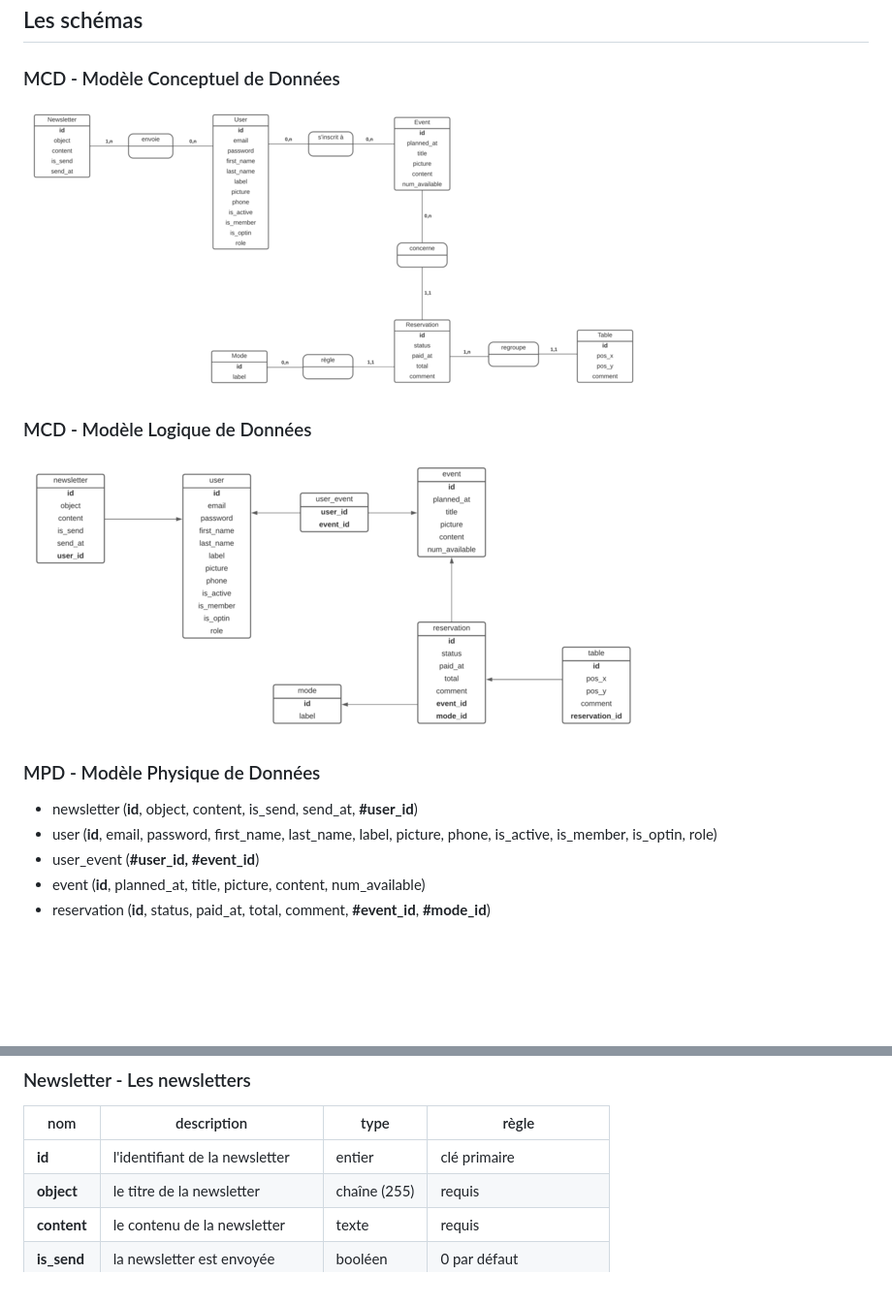
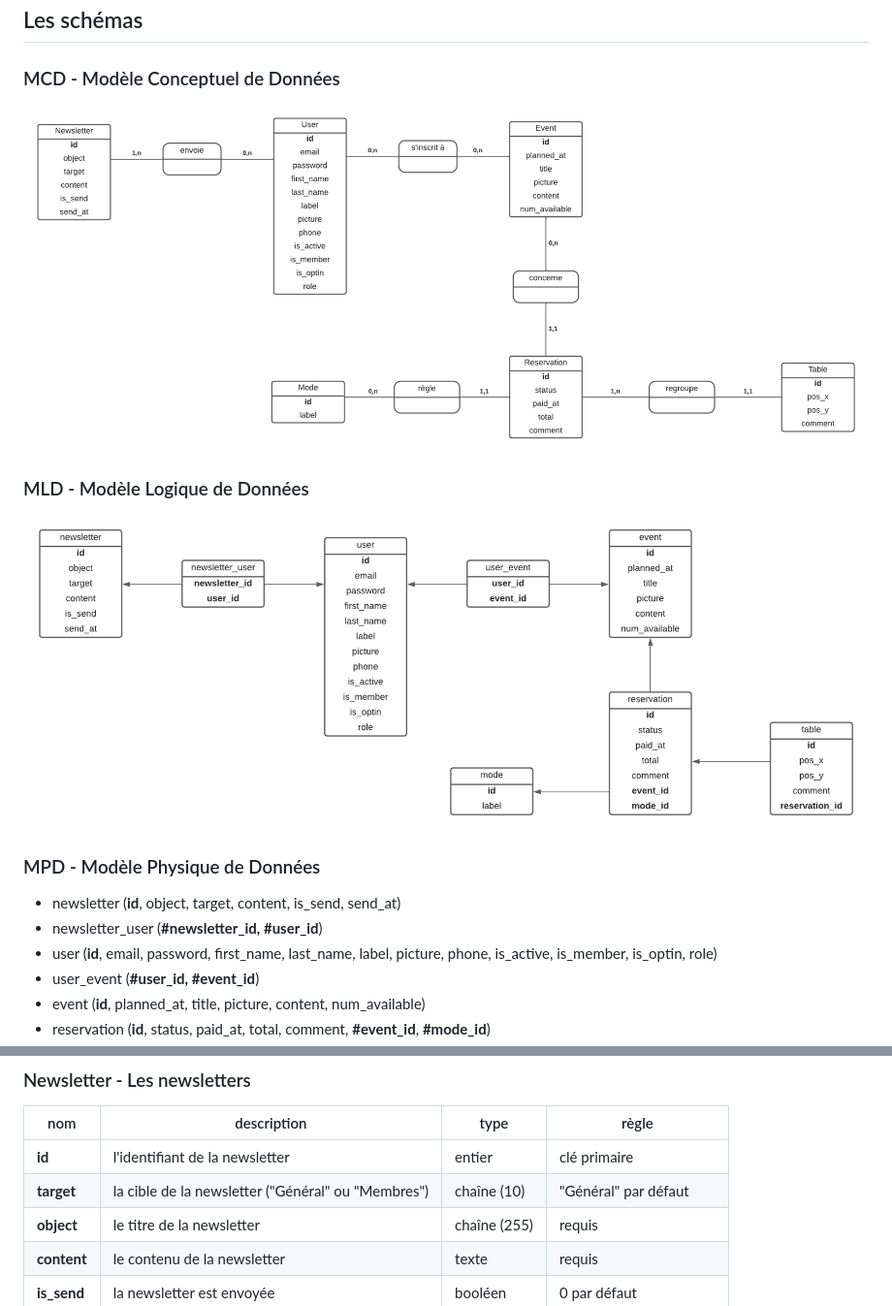
Before and after one commit to Lukam90/AssocApp, a Markdown page: docs/base-donnees.md, 2 parts joined by grey strips. Shown: that part at 97% size. Drawn GitHub-style; pictures changed too: docs/schemas/entities/MCD.png, docs/schemas/entities/MLD.png; blank space fills up the shorter version.

Commit message:
MAJ Corrections Schemas BDD

```diff
--- a/docs/base-donnees.md
+++ b/docs/base-donnees.md
@@ -10,13 +10,14 @@
 
 ![MCD](./schemas/entities/MCD.png)
 
-### MCD -  Modèle Logique de Données
+### MLD -  Modèle Logique de Données
 
 ![MLD](./schemas/entities/MLD.png)
 
 ### MPD -  Modèle Physique de Données
 
-- newsletter (**id**, object, content, is_send, send_at, **#user_id**)
+- newsletter (**id**, object, target, content, is_send, send_at)
+- newsletter_user (**#newsletter_id, #user_id**)
 - user (**id**, email, password, first_name, last_name, label, picture, phone, is_active, is_member, is_optin, role)
 - user_event (**#user_id, #event_id**)
 - event (**id**, planned_at, title, picture, content, num_available)
@@ -47,6 +48,7 @@ nom|description|type|règle
 nom|description|type|règle
 -|-|-|-
 **id**|l'identifiant de la newsletter|entier|clé primaire
+**target**|la cible de la newsletter ("Général" ou "Membres")|chaîne (10)|"Général" par défaut
 **object**|le titre de la newsletter|chaîne (255)|requis
 **content**|le contenu de la newsletter|texte|requis
 **is_send**|la newsletter est envoyée|booléen|0 par défaut
```
Also changed, not shown: 1 other file.
